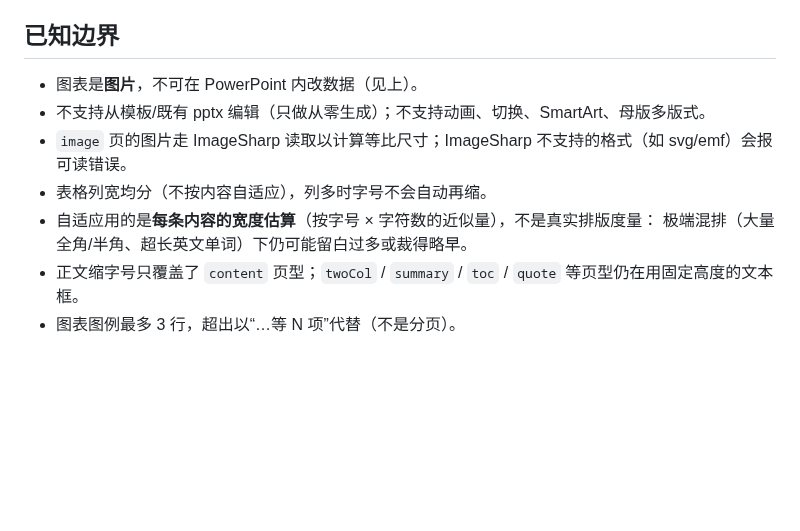
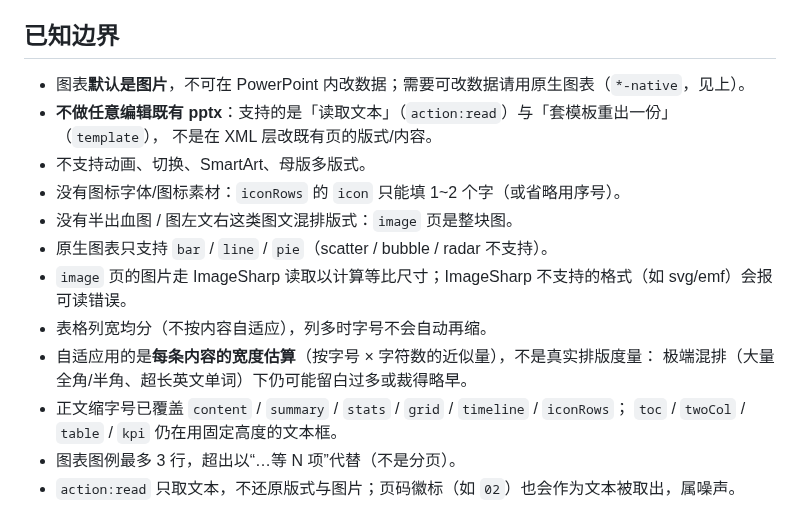
Before and after one commit to DavidCompute/AG-UI_Multi-Party, a Markdown page: tools/pptx-skills/README.md, the part around the change. Rendered like a GitHub page; blank space fills up the shorter version.

Commit message:
Correct stale capability statements in the pptx skill docs
The known-limits section still claimed the skill cannot work from a
template or an existing pptx, and that charts are never editable in
PowerPoint; both stopped being true when template authoring and
native charts landed. Reworded to what is actually unsupported
(arbitrary XML-level editing of existing slides) and added limits
that were never written down: no icon assets, no mixed text/image
layouts, native charts limited to bar/line/pie, which slide types
shrink text, and that `action: read` surfaces the page-number badge
as text.

```diff
--- a/tools/pptx-skills/README.md
+++ b/tools/pptx-skills/README.md
@@ -321,11 +321,18 @@ PYTHONIOENCODING=utf-8 python tools/verify_template_live.py
 
 ## 已知边界
 
-- 图表是**图片**，不可在 PowerPoint 内改数据（见上）。
-- 不支持从模板/既有 pptx 编辑（只做从零生成）；不支持动画、切换、SmartArt、母版多版式。
+- 图表**默认是图片**，不可在 PowerPoint 内改数据；需要可改数据请用原生图表（`*-native`，见上）。
+- **不做任意编辑既有 pptx**：支持的是「读取文本」（`action:read`）与「套模板重出一份」（`template`），
+  不是在 XML 层改既有页的版式/内容。
+- 不支持动画、切换、SmartArt、母版多版式。
+- 没有图标字体/图标素材：`iconRows` 的 `icon` 只能填 1~2 个字（或省略用序号）。
+- 没有半出血图 / 图左文右这类图文混排版式：`image` 页是整块图。
+- 原生图表只支持 `bar` / `line` / `pie`（scatter / bubble / radar 不支持）。
 - `image` 页的图片走 ImageSharp 读取以计算等比尺寸；ImageSharp 不支持的格式（如 svg/emf）会报可读错误。
 - 表格列宽均分（不按内容自适应），列多时字号不会自动再缩。
 - 自适应用的是**每条内容的宽度估算**（按字号 × 字符数的近似量），不是真实排版度量：
   极端混排（大量全角/半角、超长英文单词）下仍可能留白过多或裁得略早。
-- 正文缩字号只覆盖了 `content` 页型；`twoCol` / `summary` / `toc` / `quote` 等页型仍在用固定高度的文本框。
+- 正文缩字号已覆盖 `content` / `summary` / `stats` / `grid` / `timeline` / `iconRows`；
+  `toc` / `twoCol` / `table` / `kpi` 仍在用固定高度的文本框。
 - 图表图例最多 3 行，超出以“…等 N 项”代替（不是分页）。
+- `action:read` 只取文本，不还原版式与图片；页码徽标（如 `02`）也会作为文本被取出，属噪声。
```
